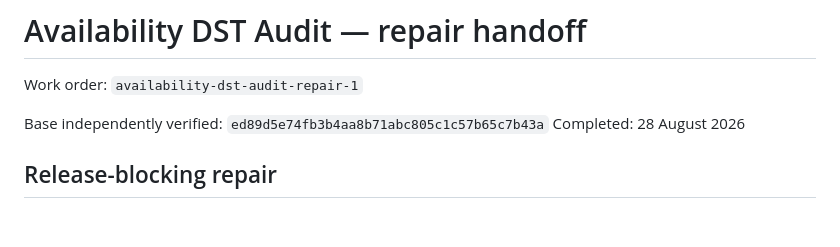
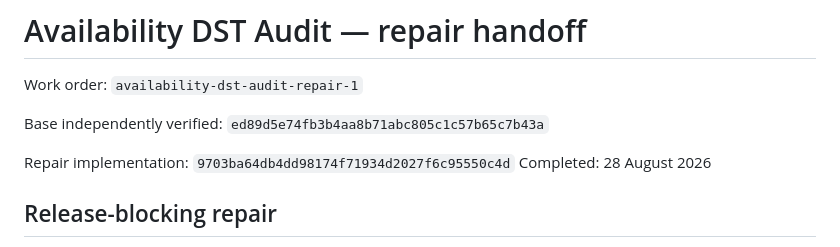
Before and after one commit to B-Divyesh/sf-availability-dst-audit, a Markdown page: .factory/handoff.md, the part around the change. GitHub-like rendering; blank space fills up the shorter version.

Commit message:
docs: identify deployed repair commit

```diff
--- a/.factory/handoff.md
+++ b/.factory/handoff.md
@@ -3,6 +3,8 @@
 Work order: `availability-dst-audit-repair-1`
 
 Base independently verified: `ed89d5e74fb3b4aa8b71abc805c1c57b65c7b43a`
+
+Repair implementation: `9703ba64db4dd98174f71934d2027f6c95550c4d`
 Completed: 28 August 2026
 
 ## Release-blocking repair
```
